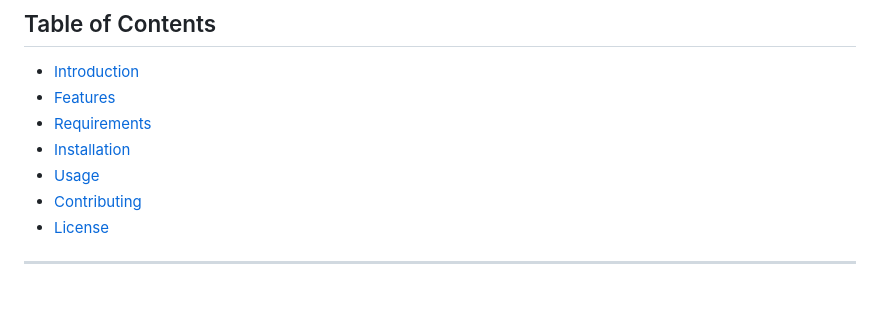
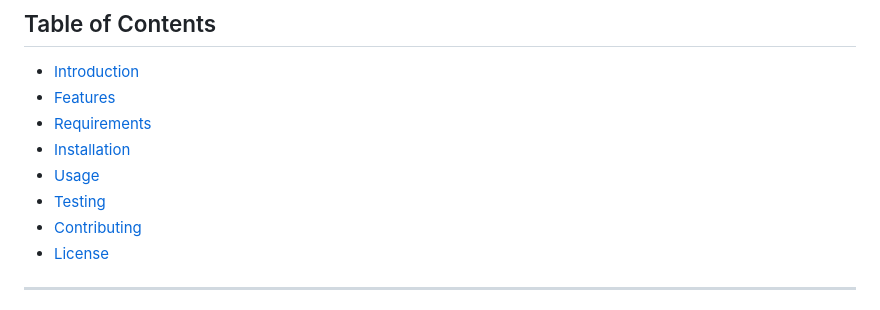
Before and after one commit to ahmad-cit22/url-shortener-laravel, a Markdown page: README.md, the part around the change. GitHub-like rendering.

```diff
--- a/README.md
+++ b/README.md
@@ -11,6 +11,7 @@ A simple URL shortener application built with Laravel and Modern JavaScript. It
 - [Requirements](#requirements)
 - [Installation](#installation)
 - [Usage](#usage)
+- [Testing](#testing)
 - [Contributing](#contributing)
 - [License](#license)
 
```
